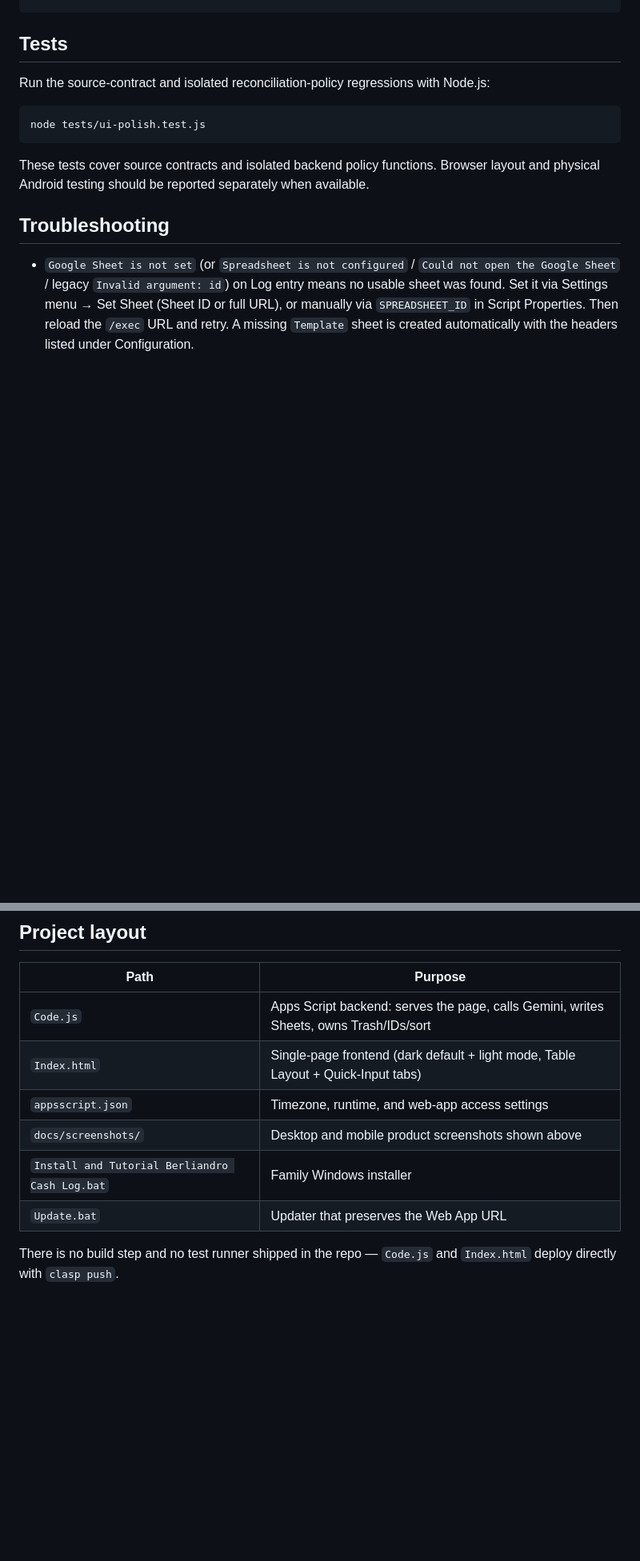
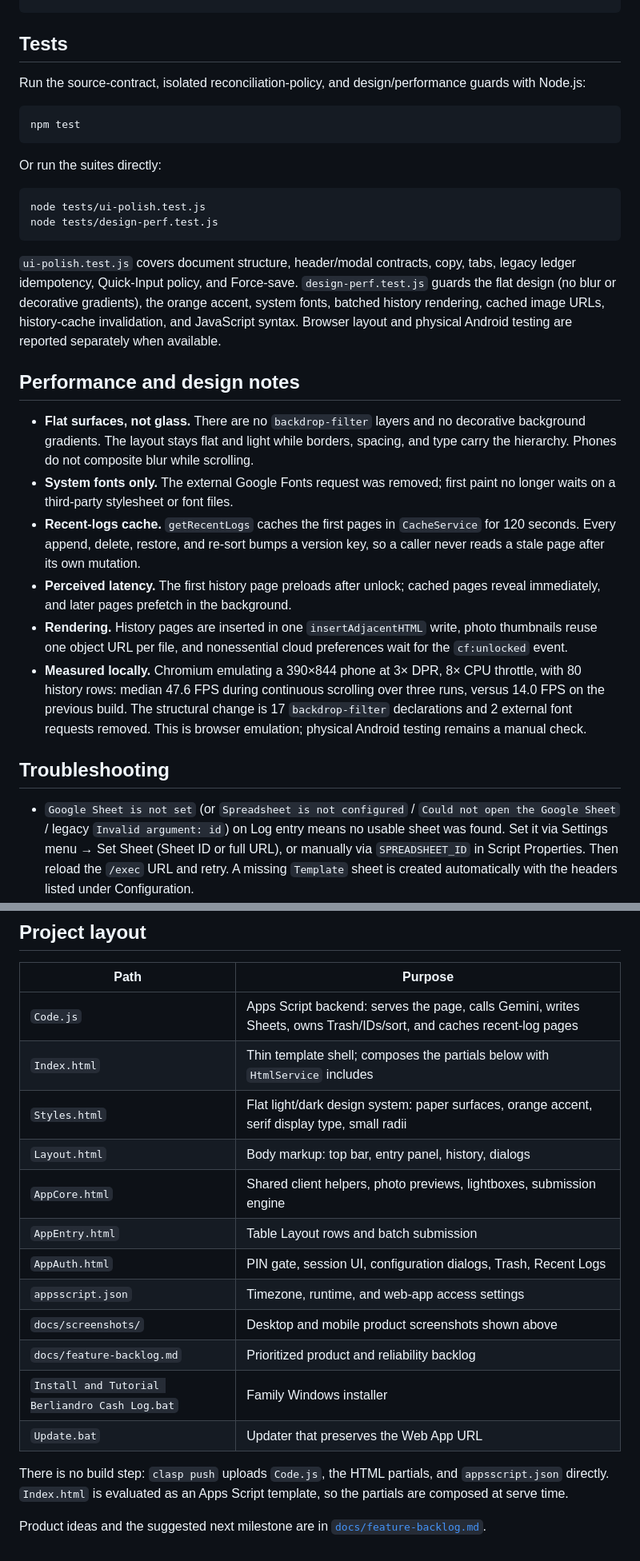
Before and after one commit to berliandro/expense-logger, a Markdown page: README.md, 2 parts joined by grey strips. Shown: that part at 80% size. GitHub-like rendering; blank space fills up the shorter version.

````diff
--- a/README.md
+++ b/README.md
@@ -116,13 +116,29 @@ clasp update-deployment <DEPLOYMENT_ID> -d "Describe the change"
 
 ## Tests
 
-Run the source-contract and isolated reconciliation-policy regressions with Node.js:
+Run the source-contract, isolated reconciliation-policy, and design/performance guards with Node.js:
+
+```sh
+npm test
+```
+
+Or run the suites directly:
 
 ```sh
 node tests/ui-polish.test.js
+node tests/design-perf.test.js
 ```
 
-These tests cover source contracts and isolated backend policy functions. Browser layout and physical Android testing should be reported separately when available.
+`ui-polish.test.js` covers document structure, header/modal contracts, copy, tabs, legacy ledger idempotency, Quick-Input policy, and Force-save. `design-perf.test.js` guards the flat design (no blur or decorative gradients), the orange accent, system fonts, batched history rendering, cached image URLs, history-cache invalidation, and JavaScript syntax. Browser layout and physical Android testing are reported separately when available.
+
+## Performance and design notes
+
+- **Flat surfaces, not glass.** There are no `backdrop-filter` layers and no decorative background gradients. The layout stays flat and light while borders, spacing, and type carry the hierarchy. Phones do not composite blur while scrolling.
+- **System fonts only.** The external Google Fonts request was removed; first paint no longer waits on a third-party stylesheet or font files.
+- **Recent-logs cache.** `getRecentLogs` caches the first pages in `CacheService` for 120 seconds. Every append, delete, restore, and re-sort bumps a version key, so a caller never reads a stale page after its own mutation.
+- **Perceived latency.** The first history page preloads after unlock; cached pages reveal immediately, and later pages prefetch in the background.
+- **Rendering.** History pages are inserted in one `insertAdjacentHTML` write, photo thumbnails reuse one object URL per file, and nonessential cloud preferences wait for the `cf:unlocked` event.
+- **Measured locally.** Chromium emulating a 390×844 phone at 3× DPR, 8× CPU throttle, with 80 history rows: median 47.6 FPS during continuous scrolling over three runs, versus 14.0 FPS on the previous build. The structural change is 17 `backdrop-filter` declarations and 2 external font requests removed. This is browser emulation; physical Android testing remains a manual check.
 
 ## Troubleshooting
 
@@ -159,11 +175,19 @@ So with the normal anonymous/public deployment most users will see **Access unkn
 
 | Path | Purpose |
 |------|---------|
-| `Code.js` | Apps Script backend: serves the page, calls Gemini, writes Sheets, owns Trash/IDs/sort |
-| `Index.html` | Single-page frontend (dark default + light mode, Table Layout + Quick-Input tabs) |
+| `Code.js` | Apps Script backend: serves the page, calls Gemini, writes Sheets, owns Trash/IDs/sort, and caches recent-log pages |
+| `Index.html` | Thin template shell; composes the partials below with `HtmlService` includes |
+| `Styles.html` | Flat light/dark design system: paper surfaces, orange accent, serif display type, small radii |
+| `Layout.html` | Body markup: top bar, entry panel, history, dialogs |
+| `AppCore.html` | Shared client helpers, photo previews, lightboxes, submission engine |
+| `AppEntry.html` | Table Layout rows and batch submission |
+| `AppAuth.html` | PIN gate, session UI, configuration dialogs, Trash, Recent Logs |
 | `appsscript.json` | Timezone, runtime, and web-app access settings |
 | `docs/screenshots/` | Desktop and mobile product screenshots shown above |
+| `docs/feature-backlog.md` | Prioritized product and reliability backlog |
 | `Install and Tutorial Berliandro Cash Log.bat` | Family Windows installer |
 | `Update.bat` | Updater that preserves the Web App URL |
 
-There is no build step and no test runner shipped in the repo — `Code.js` and `Index.html` deploy directly with `clasp push`.
+There is no build step: `clasp push` uploads `Code.js`, the HTML partials, and `appsscript.json` directly. `Index.html` is evaluated as an Apps Script template, so the partials are composed at serve time.
+
+Product ideas and the suggested next milestone are in [`docs/feature-backlog.md`](docs/feature-backlog.md).
````
Also changed, not shown: other parts of README.md (+2 -2 lines), docs/feature-backlog.md (added, +91 -0 lines), docs/screenshots/cashflow-desktop.png, docs/screenshots/cashflow-mobile.png, 11 other files.
